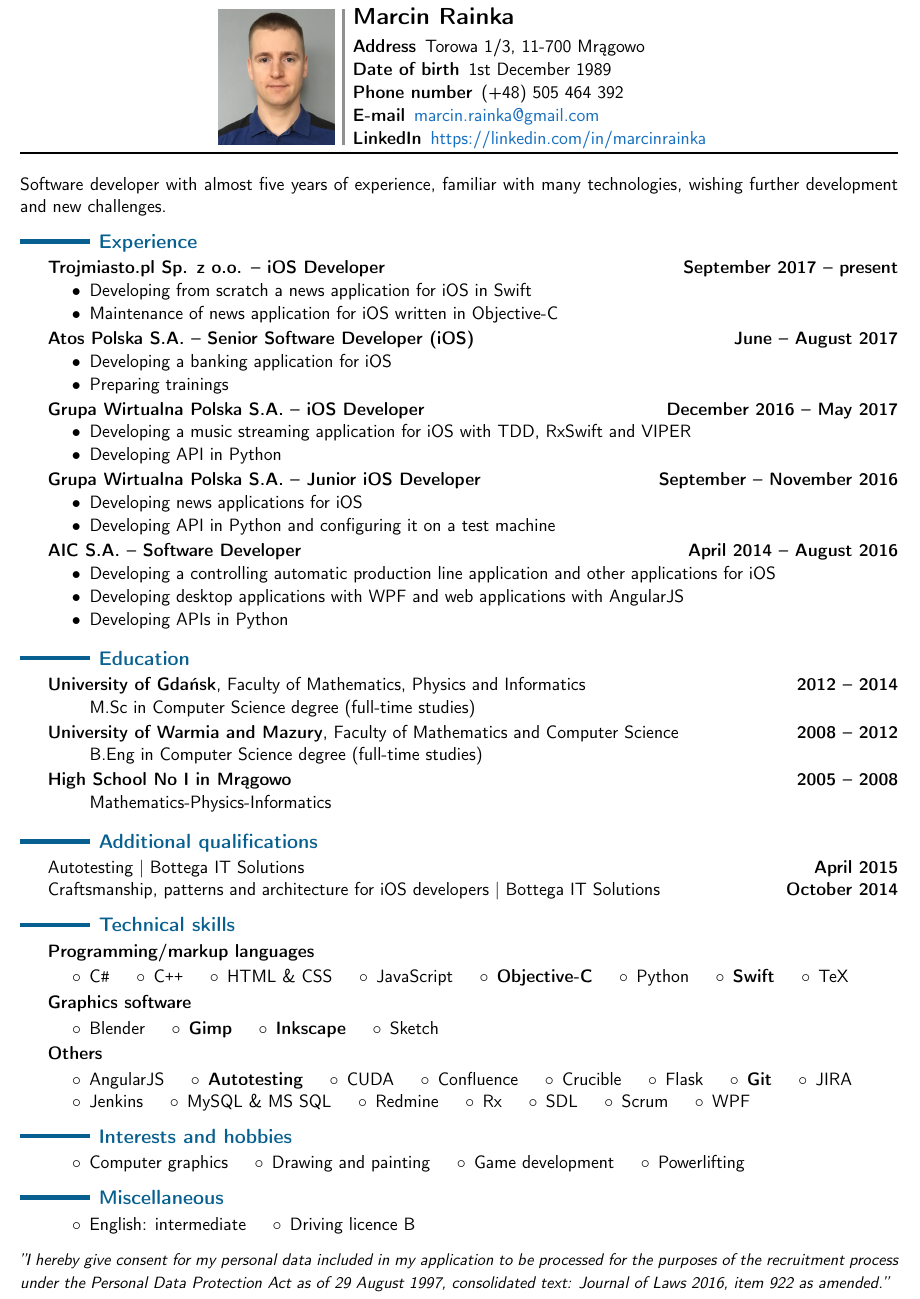
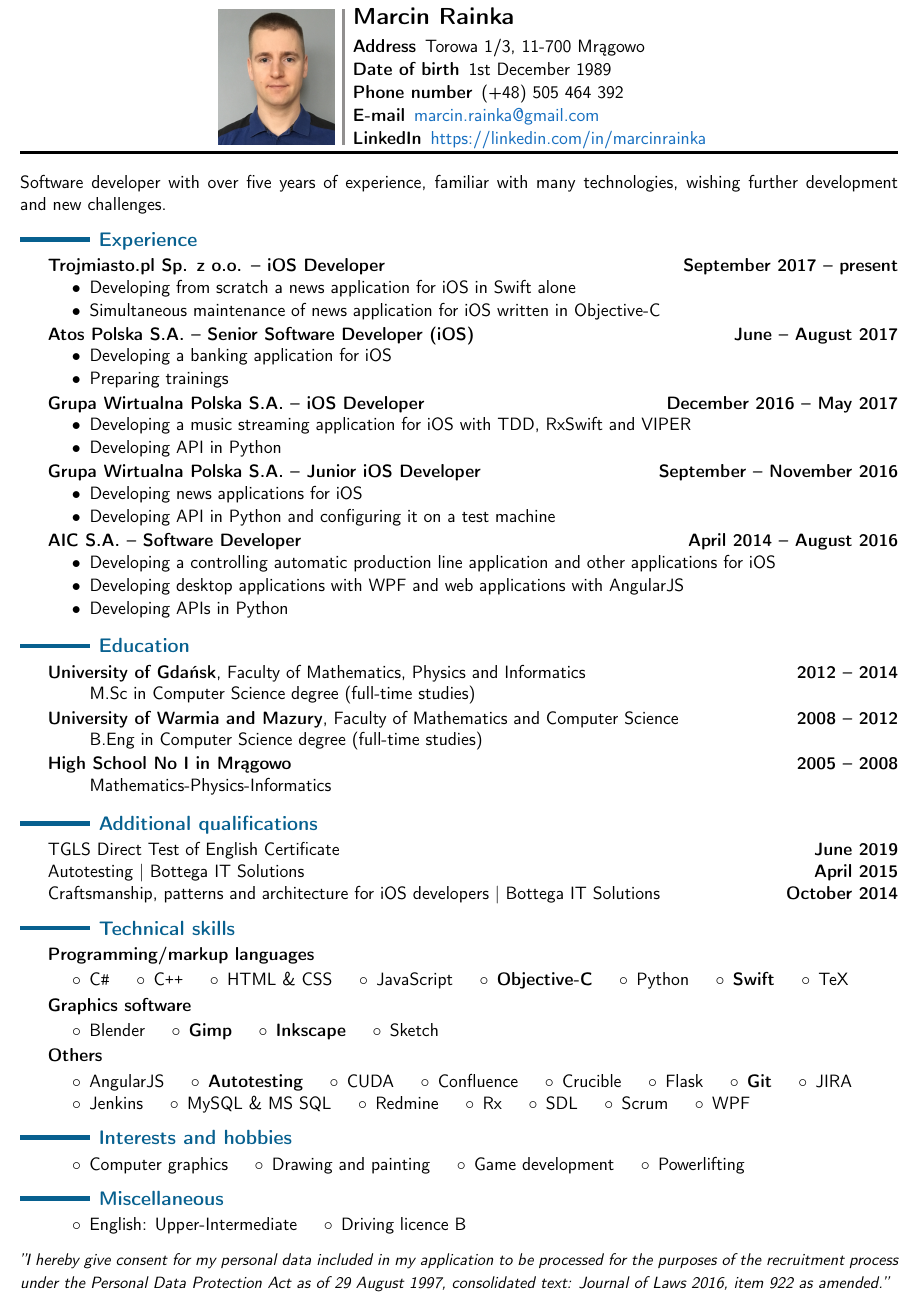
Before and after one commit to mrainka/curriculum-vitae, a LaTeX CV (CurriculumVitaeEN.tex): part of the page, cut so that both start at the same text. Compiled offline with pdfLaTeX.

Commit message:
Update English version
Added English Certificate.

```diff
--- a/CurriculumVitaeEN.tex
+++ b/CurriculumVitaeEN.tex
@@ -53,8 +53,8 @@
     \bigskip
 
     \noindent
-    Software developer with~almost five years of~experience, familiar with~many technologies, wishing further
-    development and~new challenges.
+    Software developer with~over five years of~experience, familiar with~many technologies, wishing further development
+    and~new challenges.
 
     % ==================================================================================================================
     % EXPERIENCE
@@ -70,8 +70,8 @@
 
     \vspace{-.23cm}
     \begin{itemize}[leftmargin=1.5cm] \itemsep.2mm \parskip0mm \parsep0mm
-        \item Developing from~scratch a~news application for~iOS in~Swift
-        \item Maintenance of~news application for~iOS written in~Objective-C
+        \item Developing from~scratch a~news application for~iOS in~Swift alone
+        \item Simultaneous maintenance of~news application for~iOS written in~Objective-C
     \end{itemize}
 
     \vspace{-.17cm}
@@ -160,6 +160,8 @@
     \header{Additional qualifications}
 
     \smallskip
+
+    {TGLS Direct Test of~English Certificate \hfill {\bf June 2019}}
 
     {Autotesting | Bottega IT Solutions \hfill {\bf April 2015}}
 
@@ -280,7 +282,7 @@
 
     \smallskip
     \hspace{.4cm}
-    $\circ$\hspace{.18cm}English: intermediate
+    $\circ$\hspace{.18cm}English: Upper-Intermediate
     \hspace{.32cm}
     $\circ$\hspace{.18cm}Driving licence B
 
```
Also changed, not shown: CurriculumVitaeEN.pdf.
